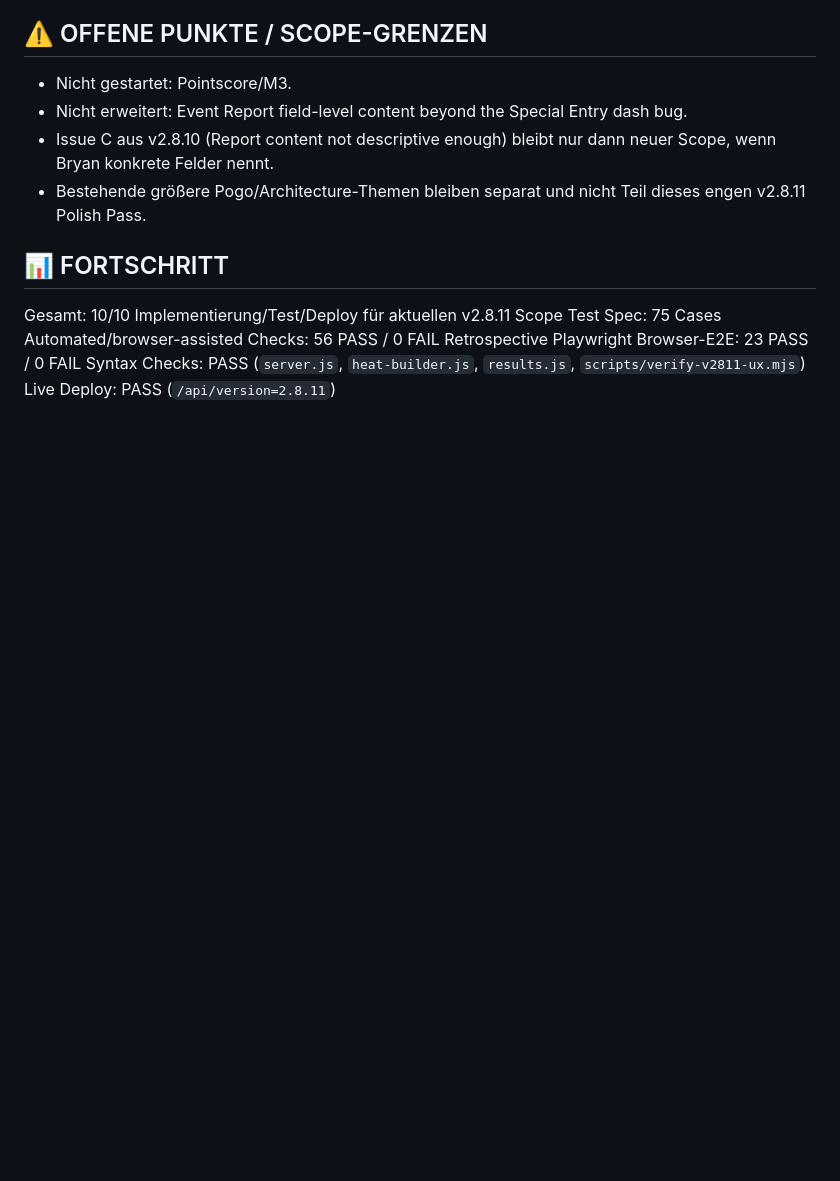
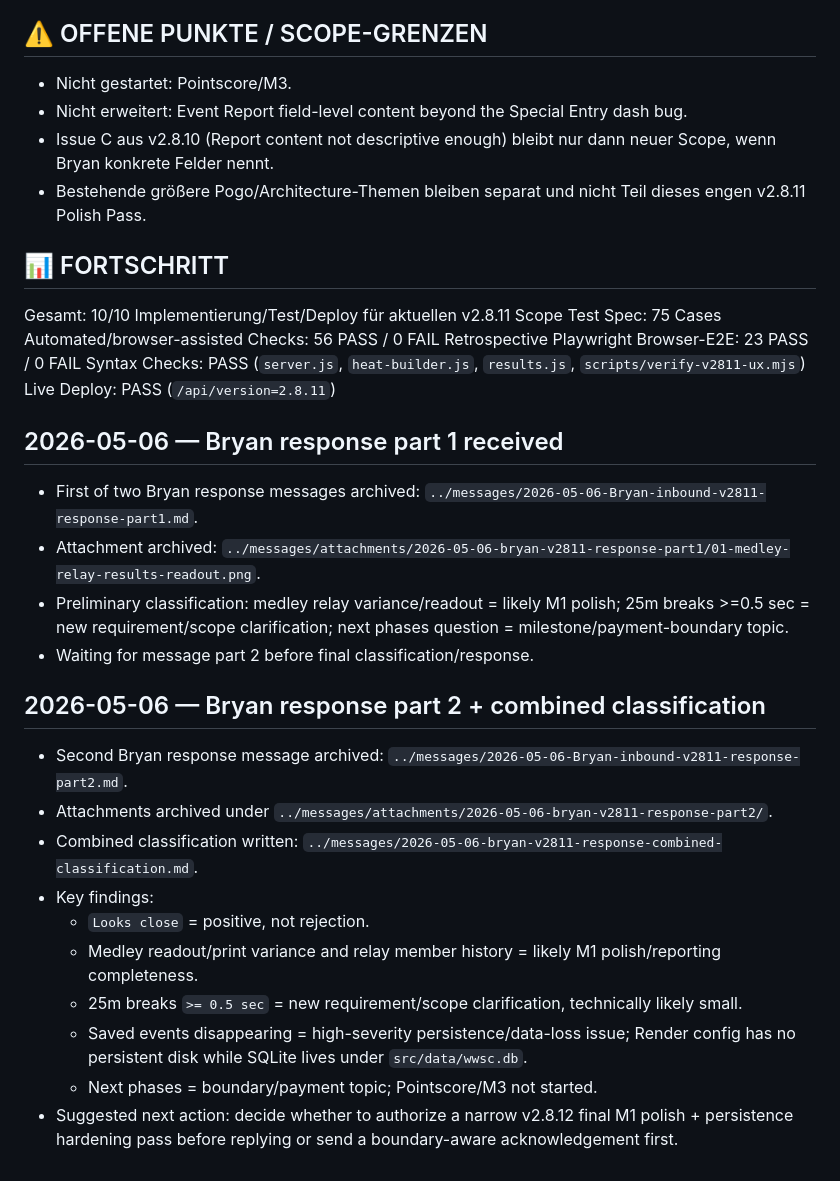
Before and after one commit to United-DigiArt-Vision/wwsc-demo, a Markdown page: PROGRESS.md, the part around the change. Drawn GitHub-style; blank space fills up the shorter version.

Commit message:
docs: record Bryan v2.8.11 response classification

```diff
--- a/PROGRESS.md
+++ b/PROGRESS.md
@@ -50,3 +50,21 @@ Automated/browser-assisted Checks: 56 PASS / 0 FAIL
 Retrospective Playwright Browser-E2E: 23 PASS / 0 FAIL
 Syntax Checks: PASS (`server.js`, `heat-builder.js`, `results.js`, `scripts/verify-v2811-ux.mjs`)
 Live Deploy: PASS (`/api/version=2.8.11`)
+
+## 2026-05-06 — Bryan response part 1 received
+- First of two Bryan response messages archived: `../messages/2026-05-06-Bryan-inbound-v2811-response-part1.md`.
+- Attachment archived: `../messages/attachments/2026-05-06-bryan-v2811-response-part1/01-medley-relay-results-readout.png`.
+- Preliminary classification: medley relay variance/readout = likely M1 polish; 25m breaks >=0.5 sec = new requirement/scope clarification; next phases question = milestone/payment-boundary topic.
+- Waiting for message part 2 before final classification/response.
+
+## 2026-05-06 — Bryan response part 2 + combined classification
+- Second Bryan response message archived: `../messages/2026-05-06-Bryan-inbound-v2811-response-part2.md`.
+- Attachments archived under `../messages/attachments/2026-05-06-bryan-v2811-response-part2/`.
+- Combined classification written: `../messages/2026-05-06-bryan-v2811-response-combined-classification.md`.
+- Key findings:
+  - `Looks close` = positive, not rejection.
+  - Medley readout/print variance and relay member history = likely M1 polish/reporting completeness.
+  - 25m breaks `>= 0.5 sec` = new requirement/scope clarification, technically likely small.
+  - Saved events disappearing = high-severity persistence/data-loss issue; Render config has no persistent disk while SQLite lives under `src/data/wwsc.db`.
+  - Next phases = boundary/payment topic; Pointscore/M3 not started.
+- Suggested next action: decide whether to authorize a narrow v2.8.12 final M1 polish + persistence hardening pass before replying or send a boundary-aware acknowledgement first.
```
